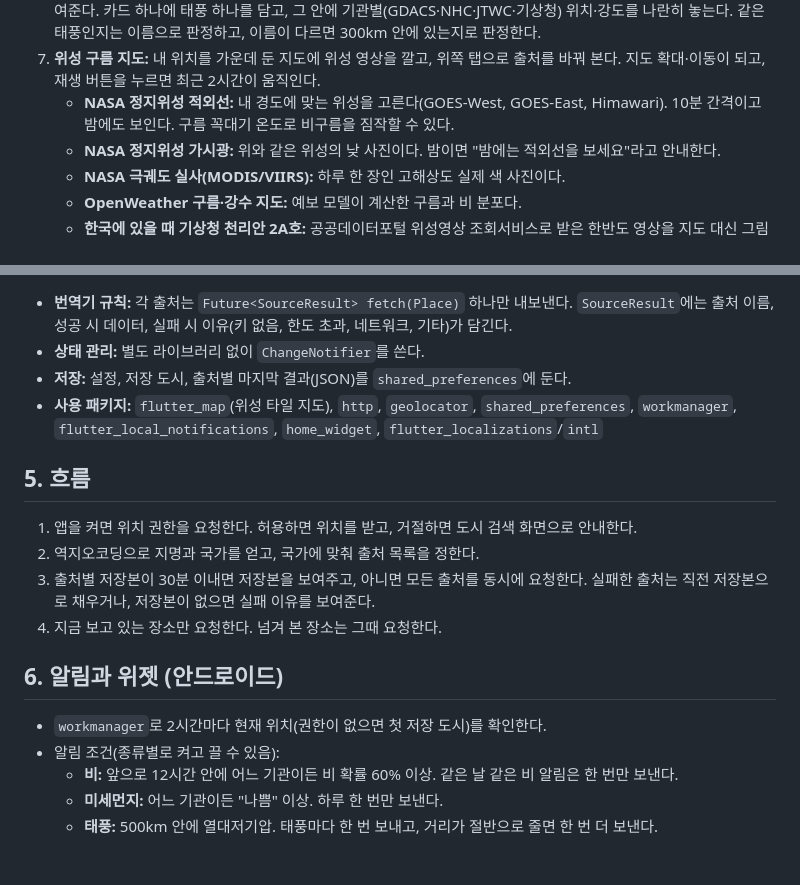
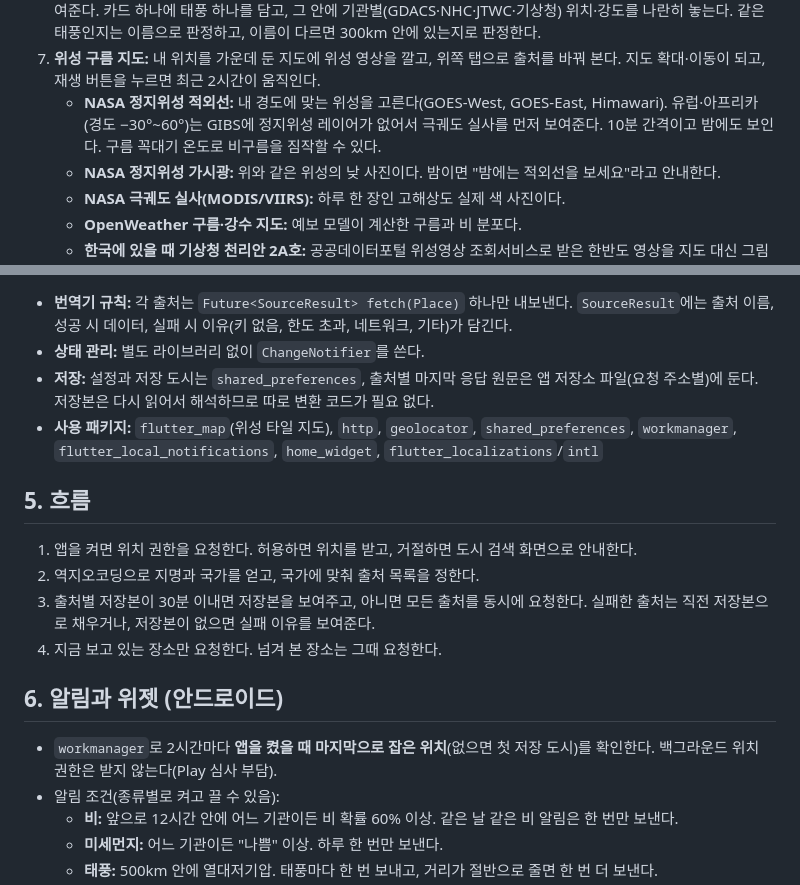
Before and after one commit to Yongminlee2/PeepWeather, a Markdown page: docs/설계/2026-10-11-weather-compare-design.md, 2 parts joined by grey strips. Drawn GitHub-style; blank space fills up the shorter version.

Commit message:
설계 보완: 백그라운드는 마지막 위치 사용, 응답 원문 파일 캐시, 유럽 위성 대체

```diff
--- a/docs/설계/2026-10-11-weather-compare-design.md
+++ b/docs/설계/2026-10-11-weather-compare-design.md
@@ -61,7 +61,7 @@
    - PM2.5: 0–15 좋음, 16–35 보통, 36–75 나쁨, 76 이상 매우나쁨
 6. **태풍:** 1,000km 안에 열대저기압이 있으면 경고 카드(이름, 거리, 등급·풍속)를 띄우고, 없으면 "근처 태풍 없음"을 보여준다. 카드 하나에 태풍 하나를 담고, 그 안에 기관별(GDACS·NHC·JTWC·기상청) 위치·강도를 나란히 놓는다. 같은 태풍인지는 이름으로 판정하고, 이름이 다르면 300km 안에 있는지로 판정한다.
 7. **위성 구름 지도:** 내 위치를 가운데 둔 지도에 위성 영상을 깔고, 위쪽 탭으로 출처를 바꿔 본다. 지도 확대·이동이 되고, 재생 버튼을 누르면 최근 2시간이 움직인다.
-   - **NASA 정지위성 적외선:** 내 경도에 맞는 위성을 고른다(GOES-West, GOES-East, Himawari). 10분 간격이고 밤에도 보인다. 구름 꼭대기 온도로 비구름을 짐작할 수 있다.
+   - **NASA 정지위성 적외선:** 내 경도에 맞는 위성을 고른다(GOES-West, GOES-East, Himawari). 유럽·아프리카(경도 −30°~60°)는 GIBS에 정지위성 레이어가 없어서 극궤도 실사를 먼저 보여준다. 10분 간격이고 밤에도 보인다. 구름 꼭대기 온도로 비구름을 짐작할 수 있다.
    - **NASA 정지위성 가시광:** 위와 같은 위성의 낮 사진이다. 밤이면 "밤에는 적외선을 보세요"라고 안내한다.
    - **NASA 극궤도 실사(MODIS/VIIRS):** 하루 한 장인 고해상도 실제 색 사진이다.
    - **OpenWeather 구름·강수 지도:** 예보 모델이 계산한 구름과 비 분포다.
@@ -105,7 +105,7 @@ android/.../widget       안드로이드 위젯 레이아웃
 
 - **번역기 규칙:** 각 출처는 `Future<SourceResult> fetch(Place)` 하나만 내보낸다. `SourceResult`에는 출처 이름, 성공 시 데이터, 실패 시 이유(키 없음, 한도 초과, 네트워크, 기타)가 담긴다.
 - **상태 관리:** 별도 라이브러리 없이 `ChangeNotifier`를 쓴다.
-- **저장:** 설정, 저장 도시, 출처별 마지막 결과(JSON)를 `shared_preferences`에 둔다.
+- **저장:** 설정과 저장 도시는 `shared_preferences`, 출처별 마지막 응답 원문은 앱 저장소 파일(요청 주소별)에 둔다. 저장본은 다시 읽어서 해석하므로 따로 변환 코드가 필요 없다.
 - **사용 패키지:** `flutter_map`(위성 타일 지도), `http`, `geolocator`, `shared_preferences`, `workmanager`, `flutter_local_notifications`, `home_widget`, `flutter_localizations`/`intl`
 
 ## 5. 흐름
@@ -117,7 +117,7 @@ android/.../widget       안드로이드 위젯 레이아웃
 
 ## 6. 알림과 위젯 (안드로이드)
 
-- `workmanager`로 2시간마다 현재 위치(권한이 없으면 첫 저장 도시)를 확인한다.
+- `workmanager`로 2시간마다 **앱을 켰을 때 마지막으로 잡은 위치**(없으면 첫 저장 도시)를 확인한다. 백그라운드 위치 권한은 받지 않는다(Play 심사 부담).
 - 알림 조건(종류별로 켜고 끌 수 있음):
   - **비:** 앞으로 12시간 안에 어느 기관이든 비 확률 60% 이상. 같은 날 같은 비 알림은 한 번만 보낸다.
   - **미세먼지:** 어느 기관이든 "나쁨" 이상. 하루 한 번만 보낸다.
```
